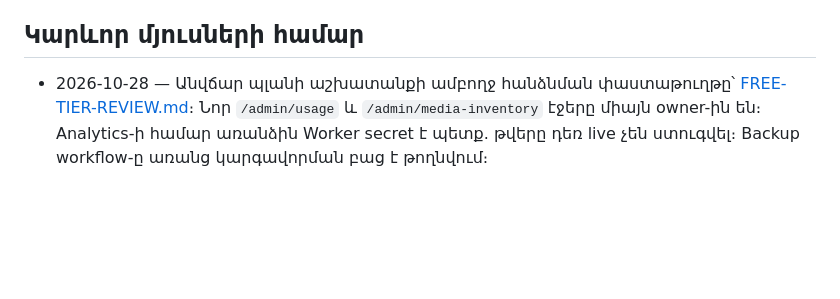
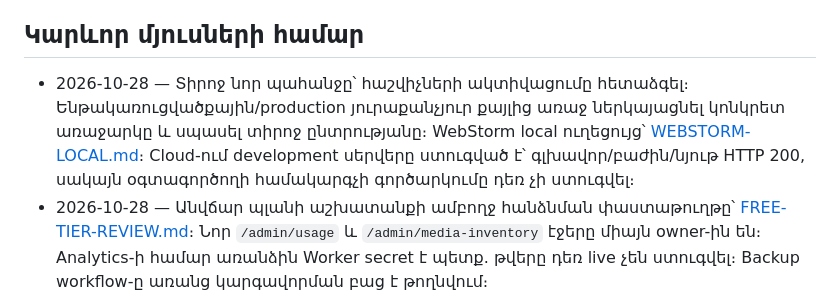
Before and after one commit to T0n0yan/armenian-apostolic-digital-library, a Markdown page: docs/work/integrations.md, the part around the change. Rendered like a GitHub page; blank space fills up the shorter version.

```diff
--- a/docs/work/integrations.md
+++ b/docs/work/integrations.md
@@ -24,6 +24,7 @@
 - 2026-10-21 — info@apostolic.am, դոմենը Cloudflare-ում, media.apostolic.am։
 
 ## Կարևոր մյուսների համար
+- 2026-10-28 — Տիրոջ նոր պահանջը՝ հաշվիչների ակտիվացումը հետաձգել։ Ենթակառուցվածքային/production յուրաքանչյուր քայլից առաջ ներկայացնել կոնկրետ առաջարկը և սպասել տիրոջ ընտրությանը։ WebStorm local ուղեցույց՝ [WEBSTORM-LOCAL.md](../qa/WEBSTORM-LOCAL.md)։ Cloud-ում development սերվերը ստուգված է՝ գլխավոր/բաժին/նյութ HTTP 200, սակայն օգտագործողի համակարգչի գործարկումը դեռ չի ստուգվել։
 - 2026-10-28 — Անվճար պլանի աշխատանքի ամբողջ հանձնման փաստաթուղթը՝ [FREE-TIER-REVIEW.md](../qa/FREE-TIER-REVIEW.md)։ Նոր `/admin/usage` և `/admin/media-inventory` էջերը միայն owner-ին են։ Analytics-ի համար առանձին Worker secret է պետք. թվերը դեռ live չեն ստուգվել։ Backup workflow-ը առանց կարգավորման բաց է թողնվում։
 - Խմբի բոլոր թեմաները փակ են. «փակ» նշանակում է միայն «գրում են ադմինները», կայքում այն ցույց տալ պետք չէ։
 - Փոստը Zoho Mail-ում է. info@, contact@, support@ մեկ փոստարկղի alias-ներ են։ Կոդում՝ `app/utils/contact.ts` (`INFO_EMAIL`, `CONTACT_EMAIL`, `SUPPORT_EMAIL`)։
```
Also changed, not shown: docs/qa/FREE-TIER-REVIEW.md (+9 -0 lines), docs/qa/WEBSTORM-LOCAL.md (added, +49 -0 lines).
